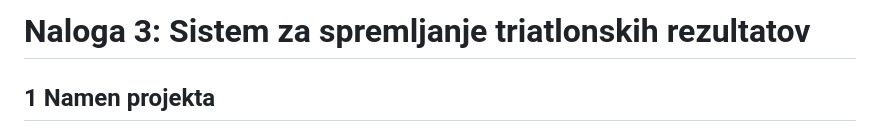
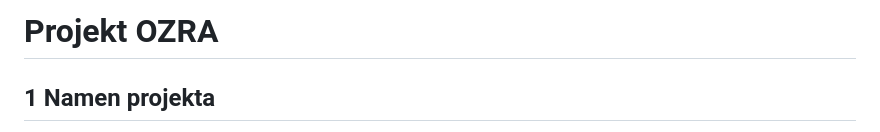
Before and after one commit to anejlemez/Ozra_Projekt, a Markdown page: README.md, the part around the change. Drawn GitHub-style.

Commit message:
Change project title to 'Projekt OZRA'
Updated project title and description in README.

```diff
--- a/README.md
+++ b/README.md
@@ -1,4 +1,4 @@
-# Naloga 3: Sistem za spremljanje triatlonskih rezultatov
+# Projekt OZRA
 
 ## 1 Namen projekta
 
```
